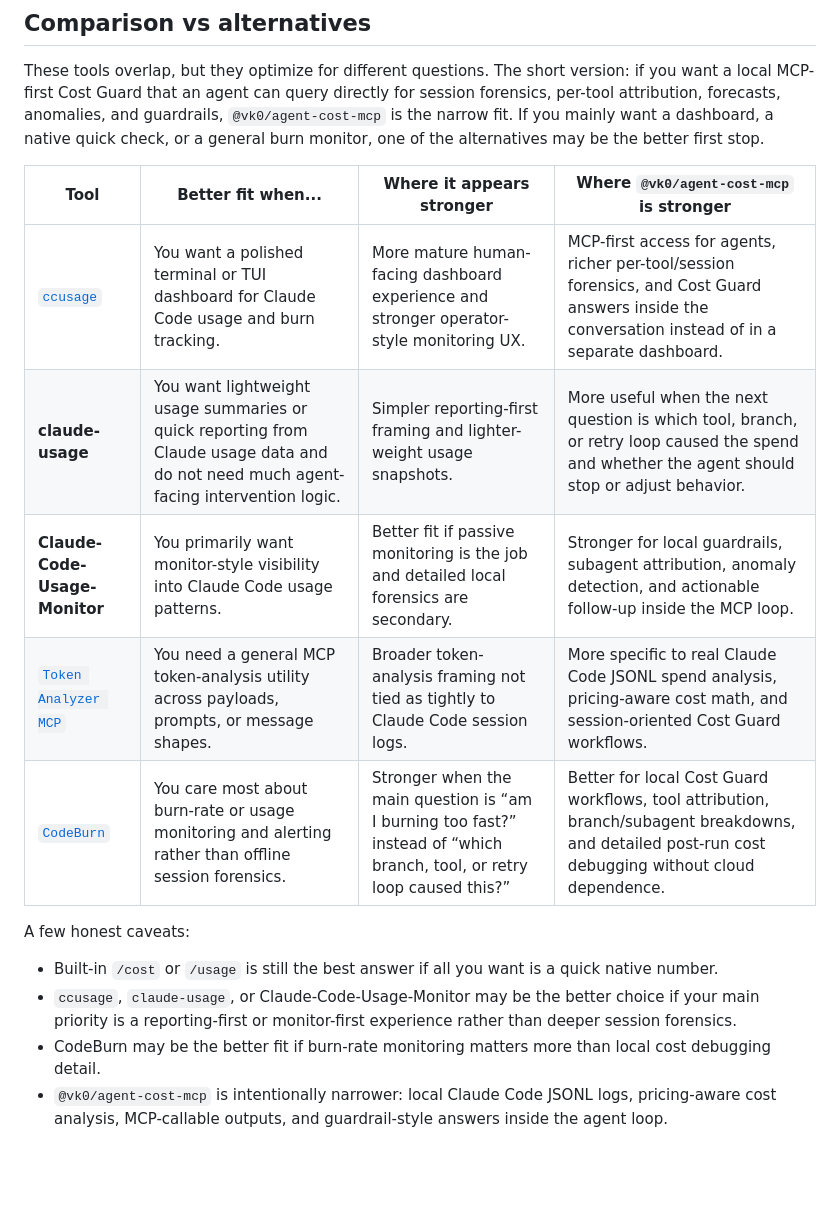
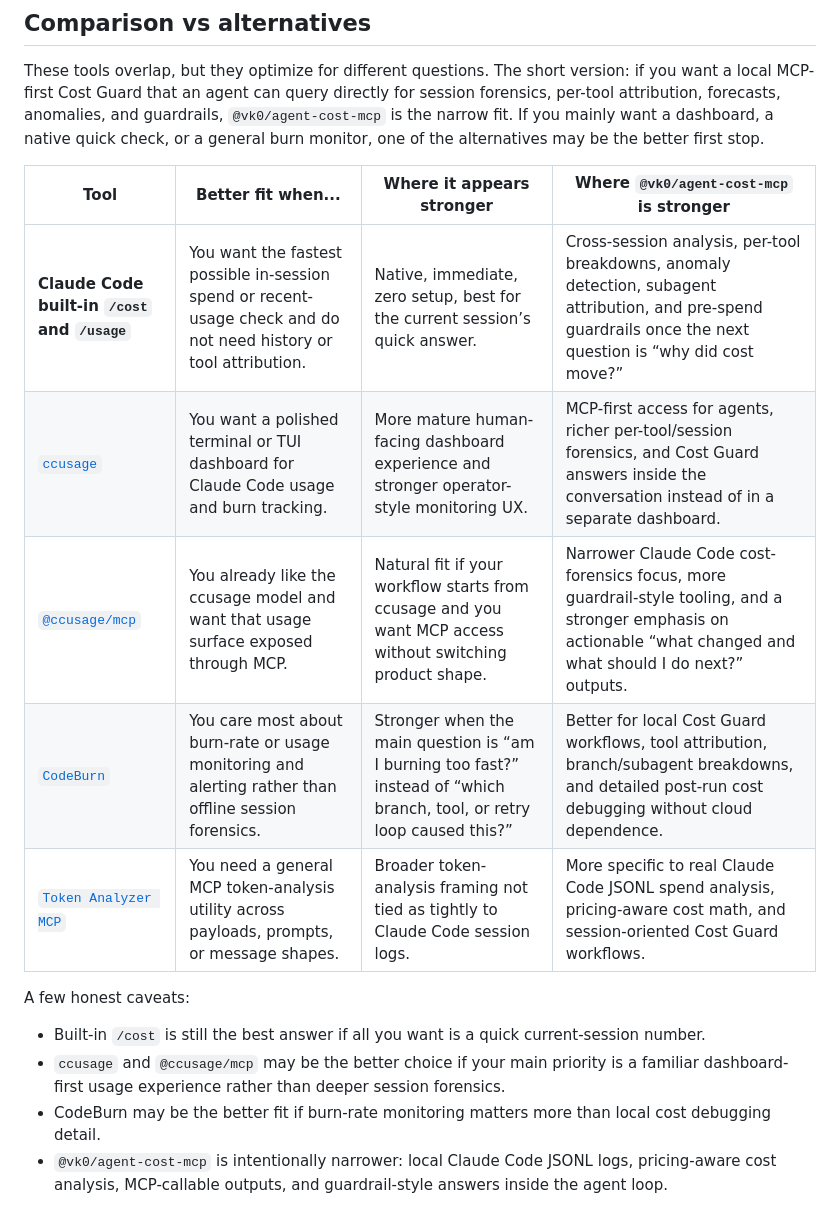
Before and after one commit to vk0dev/agent-cost-mcp, a Markdown page: README.md, the part around one of its changes. Rendered like a GitHub page; blank space fills up the shorter version.

Commit message:
docs: reposition copy around cost guard

```diff
--- a/README.md
+++ b/README.md
@@ -341,16 +341,16 @@ These tools overlap, but they optimize for different questions. The short versio
 
 | Tool | Better fit when... | Where it appears stronger | Where `@vk0/agent-cost-mcp` is stronger |
 |------|--------------------|---------------------------|------------------------------------------|
+| **Claude Code built-in `/cost` and `/usage`** | You want the fastest possible in-session spend or recent-usage check and do not need history or tool attribution. | Native, immediate, zero setup, best for the current session’s quick answer. | Cross-session analysis, per-tool breakdowns, anomaly detection, subagent attribution, and pre-spend guardrails once the next question is “why did cost move?” |
 | [`ccusage`](https://github.com/ryoppippi/ccusage) | You want a polished terminal or TUI dashboard for Claude Code usage and burn tracking. | More mature human-facing dashboard experience and stronger operator-style monitoring UX. | MCP-first access for agents, richer per-tool/session forensics, and Cost Guard answers inside the conversation instead of in a separate dashboard. |
-| **claude-usage** | You want lightweight usage summaries or quick reporting from Claude usage data and do not need much agent-facing intervention logic. | Simpler reporting-first framing and lighter-weight usage snapshots. | More useful when the next question is which tool, branch, or retry loop caused the spend and whether the agent should stop or adjust behavior. |
-| **Claude-Code-Usage-Monitor** | You primarily want monitor-style visibility into Claude Code usage patterns. | Better fit if passive monitoring is the job and detailed local forensics are secondary. | Stronger for local guardrails, subagent attribution, anomaly detection, and actionable follow-up inside the MCP loop. |
+| [`@ccusage/mcp`](https://www.npmjs.com/package/@ccusage/mcp) | You already like the ccusage model and want that usage surface exposed through MCP. | Natural fit if your workflow starts from ccusage and you want MCP access without switching product shape. | Narrower Claude Code cost-forensics focus, more guardrail-style tooling, and a stronger emphasis on actionable “what changed and what should I do next?” outputs. |
+| [`CodeBurn`](https://github.com/getagentseal/codeburn) | You care most about burn-rate or usage monitoring and alerting rather than offline session forensics. | Stronger when the main question is “am I burning too fast?” instead of “which branch, tool, or retry loop caused this?” | Better for local Cost Guard workflows, tool attribution, branch/subagent breakdowns, and detailed post-run cost debugging without cloud dependence. |
 | [`Token Analyzer MCP`](https://github.com/proggreg/mcp-token-analyzer) | You need a general MCP token-analysis utility across payloads, prompts, or message shapes. | Broader token-analysis framing not tied as tightly to Claude Code session logs. | More specific to real Claude Code JSONL spend analysis, pricing-aware cost math, and session-oriented Cost Guard workflows. |
-| [`CodeBurn`](https://github.com/getagentseal/codeburn) | You care most about burn-rate or usage monitoring and alerting rather than offline session forensics. | Stronger when the main question is “am I burning too fast?” instead of “which branch, tool, or retry loop caused this?” | Better for local Cost Guard workflows, tool attribution, branch/subagent breakdowns, and detailed post-run cost debugging without cloud dependence. |
 
 A few honest caveats:
 
-- Built-in `/cost` or `/usage` is still the best answer if all you want is a quick native number.
-- `ccusage`, `claude-usage`, or Claude-Code-Usage-Monitor may be the better choice if your main priority is a reporting-first or monitor-first experience rather than deeper session forensics.
+- Built-in `/cost` is still the best answer if all you want is a quick current-session number.
+- `ccusage` and `@ccusage/mcp` may be the better choice if your main priority is a familiar dashboard-first usage experience rather than deeper session forensics.
 - CodeBurn may be the better fit if burn-rate monitoring matters more than local cost debugging detail.
 - `@vk0/agent-cost-mcp` is intentionally narrower: local Claude Code JSONL logs, pricing-aware cost analysis, MCP-callable outputs, and guardrail-style answers inside the agent loop.
 
```
Also changed, not shown: other parts of README.md (+1 -1 lines).
